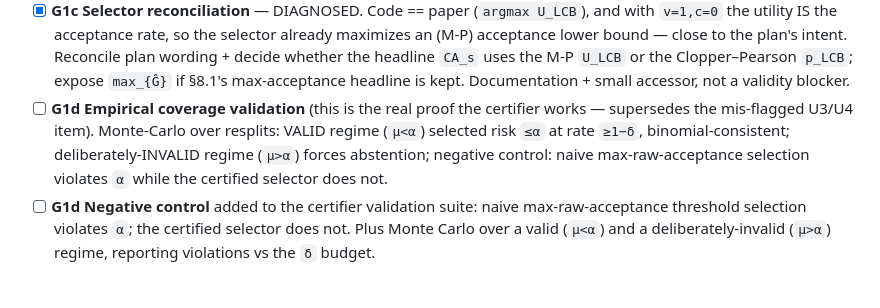
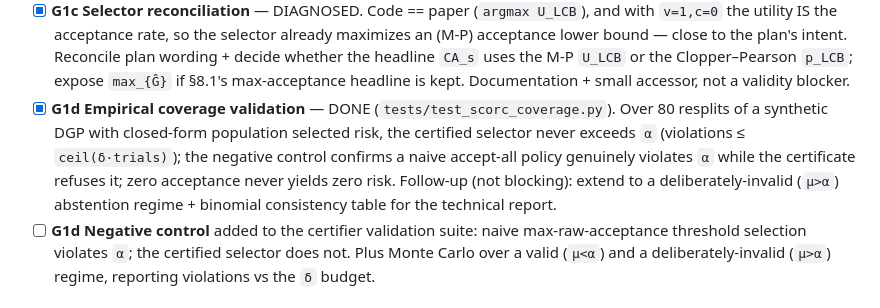
Before and after one commit to rosscyking1115/conformalextract, a Markdown page: docs/frontier-check/pre-paid-run-gate.md, the part around the change. Drawn GitHub-style.

Commit message:
docs(plan3): mark gate G1d (certifier coverage validation) complete

```diff
--- a/docs/frontier-check/pre-paid-run-gate.md
+++ b/docs/frontier-check/pre-paid-run-gate.md
@@ -23,10 +23,12 @@ not authorize spend; it defines what must be true first. Nothing here has been e
   bound — close to the plan's intent. Reconcile plan wording + decide whether the headline `CA_s` uses
   the M-P `U_LCB` or the Clopper–Pearson `p_LCB`; expose `max_{Ĝ}` if §8.1's max-acceptance headline is
   kept. Documentation + small accessor, not a validity blocker.
-- [ ] **G1d Empirical coverage validation** (this is the real proof the certifier works — supersedes
-  the mis-flagged U3/U4 item). Monte-Carlo over resplits: VALID regime (`μ<α`) selected risk `≤α` at
-  rate `≥1−δ`, binomial-consistent; deliberately-INVALID regime (`μ>α`) forces abstention; negative
-  control: naive max-raw-acceptance selection violates `α` while the certified selector does not.
+- [x] **G1d Empirical coverage validation** — DONE (`tests/test_scorc_coverage.py`). Over 80 resplits
+  of a synthetic DGP with closed-form population selected risk, the certified selector never exceeds
+  `α` (violations ≤ `ceil(δ·trials)`); the negative control confirms a naive accept-all policy
+  genuinely violates `α` while the certificate refuses it; zero acceptance never yields zero risk.
+  Follow-up (not blocking): extend to a deliberately-invalid (`μ>α`) abstention regime + binomial
+  consistency table for the technical report.
 - [ ] **G1d Negative control** added to the certifier validation suite: naive max-raw-acceptance
   threshold selection violates `α`; the certified selector does not. Plus Monte Carlo over a valid
   (`μ<α`) and a deliberately-invalid (`μ>α`) regime, reporting violations vs the `δ` budget.
```
